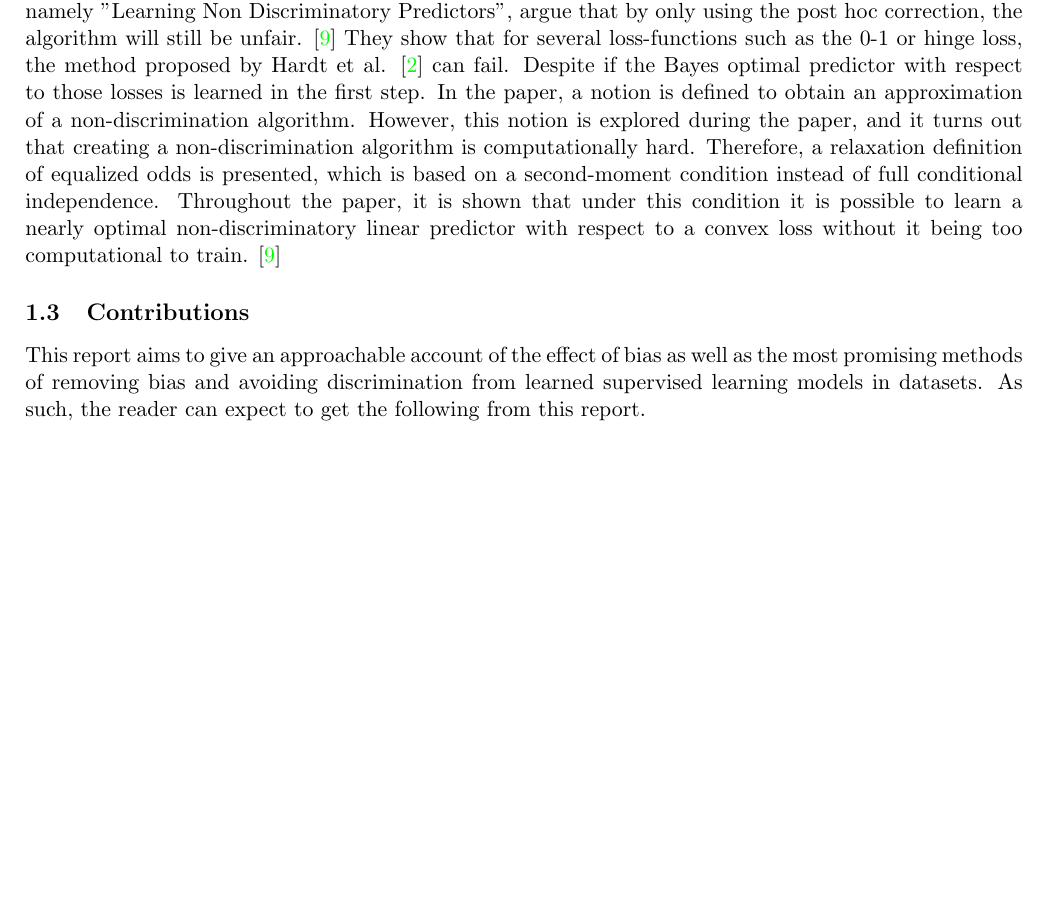
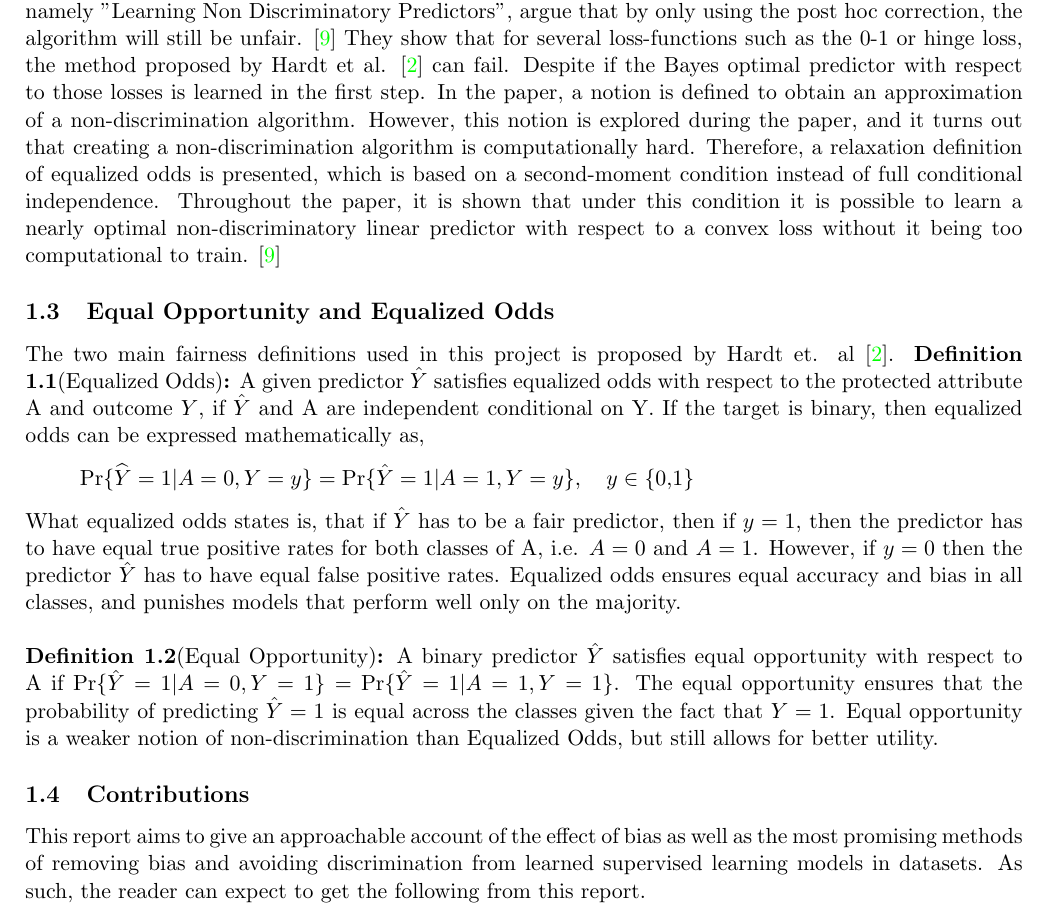
Before and after one commit to oskarwiese/fagprojekt, a LaTeX paper (report/Report.tex): part of page 5 of 15, cut so that both start at the same text, the shorter picture padded with empty space. Compiled offline with pdfLaTeX; a missing bibliography style is replaced by a similar one.

Commit message:
def af odds og opportunity

```diff
--- a/report/Report.tex
+++ b/report/Report.tex
@@ -56,6 +56,15 @@
 
 	\noindent The main method that will be demonstrated in this project is proposed by Hardt et al. \cite{equal_of_oppor}. The suggested method can achieve a non-discriminatory classifier by post-processing the estimators of probability for a discriminant classifier to learn thresholds in order to deal with sensitive features or groups in the data. The method requires that the classifier has information about the data at decision-time, which is the case in the experiment conducted in this project. The idea is to first train an unfair classifier on the COMPAS data-set and then using post hoc correction to correct the classifier. However, another article, namely "Learning Non Discriminatory Predictors", argue that by only using the post hoc correction, the algorithm will still be unfair. \cite{b_woodworth} They show that for several loss-functions such as the 0-1 or hinge loss, the method proposed by Hardt et al. \cite{equal_of_oppor} can fail. Despite if the Bayes optimal predictor with respect to those losses is learned	in the first step. In the paper, a notion is defined to obtain an approximation of a non-discrimination algorithm. However, this notion is explored during the paper, and it turns out that creating a non-discrimination algorithm is computationally hard. Therefore, a relaxation definition of equalized odds is presented, which is based on a second-moment condition instead of full conditional independence. Throughout the paper, it is shown that under this condition it is possible to learn a nearly optimal non-discriminatory linear predictor with respect to a convex loss without it being too computational to train. \cite{b_woodworth}
 
+	\subsection{Equal Opportunity and Equalized Odds}
+
+	The two main fairness definitions used in this project is proposed by Hardt et. al \cite{equal_of_oppor}. \textbf{Definition 1.1}(Equalized Odds)\textbf{:} A given predictor $ \hat Y $ satisfies equalized odds with respect to the protected attribute A and outcome $ Y $, if $ \hat Y $ and A are independent conditional on Y. If the target is binary, then equalized odds can be expressed mathematically as,
+	\begin{equation*}\label{key}
+	\operatorname{Pr}\{\widehat{Y}=1 | A=0, Y=y\}=\operatorname{Pr}\{\hat{Y}=1 | A=1, Y=y\}, \quad y \in\{0,1\}
+	\end{equation*}
+	What equalized odds states is, that if $ \hat Y $ has to be a fair predictor, then if $ y = 1 $, then the predictor has to have equal true positive rates for both classes of A, i.e. $ A = 0 $  and $ A = 1 $. However, if $ y = 0 $ then the predictor $ \hat Y $ has to have equal false positive rates. Equalized odds ensures equal accuracy and bias in all classes, and punishes models that perform well only on the majority.
+	\\\\
+	\textbf{Definition 1.2}(Equal Opportunity)\textbf{:} A binary predictor $ \hat Y $ satisfies equal opportunity with respect to A if $ \operatorname{Pr}\{\hat{Y}=1 | A=0, Y=1\}=\operatorname{Pr}\{\hat{Y}=1 | A=1, Y=1\} $. The equal opportunity ensures that the probability of predicting $ \hat Y = 1 $ is equal across the classes given the fact that $ Y = 1 $. Equal opportunity is a weaker notion of non-discrimination than Equalized Odds, but still allows for better utility.
 
 	\subsection{Contributions}
 	This report aims to give an approachable account of the effect of bias as well as the most promising methods of removing bias and avoiding discrimination from learned supervised learning models in datasets. As such, the reader can expect to get the following from this report.
```
Also changed, not shown: report/Report.tex (1 more changed lines).
